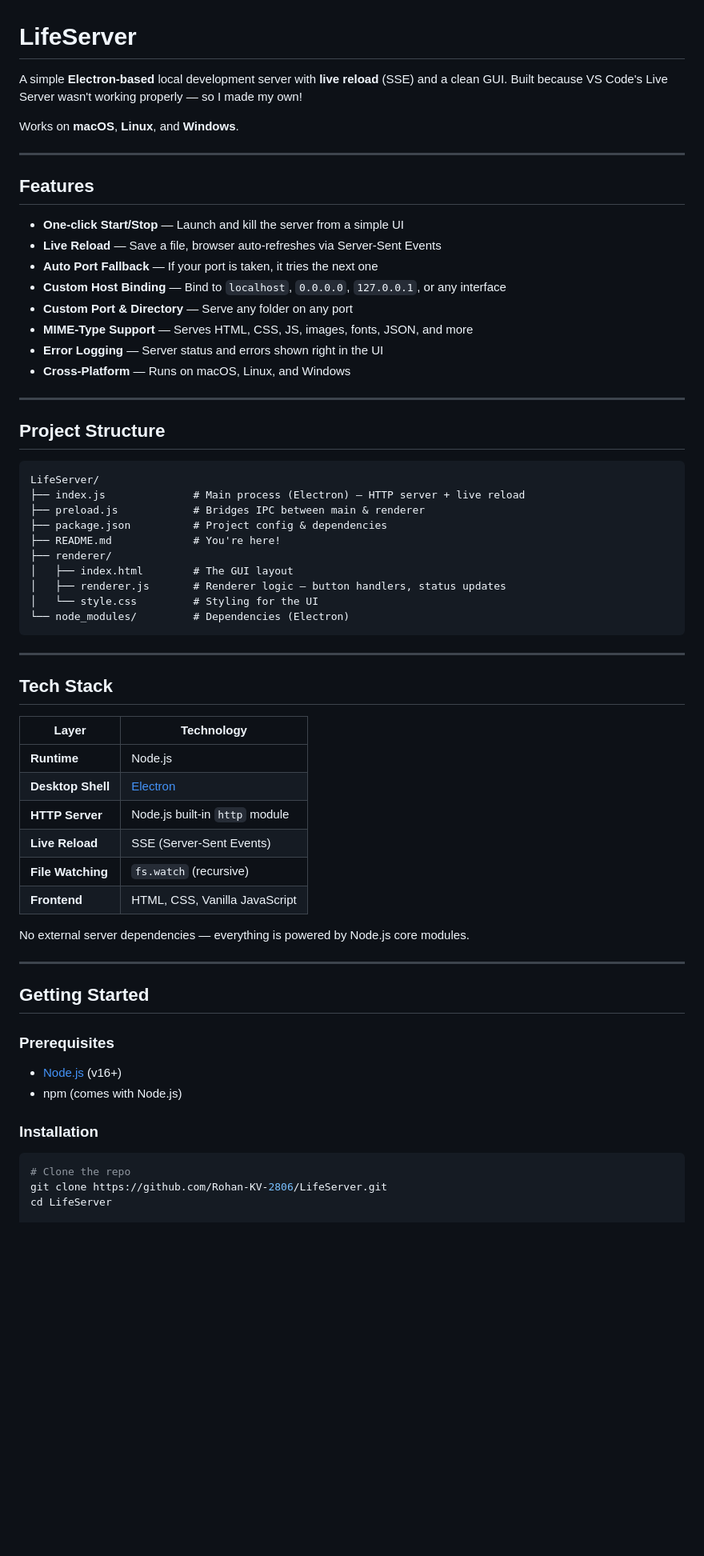
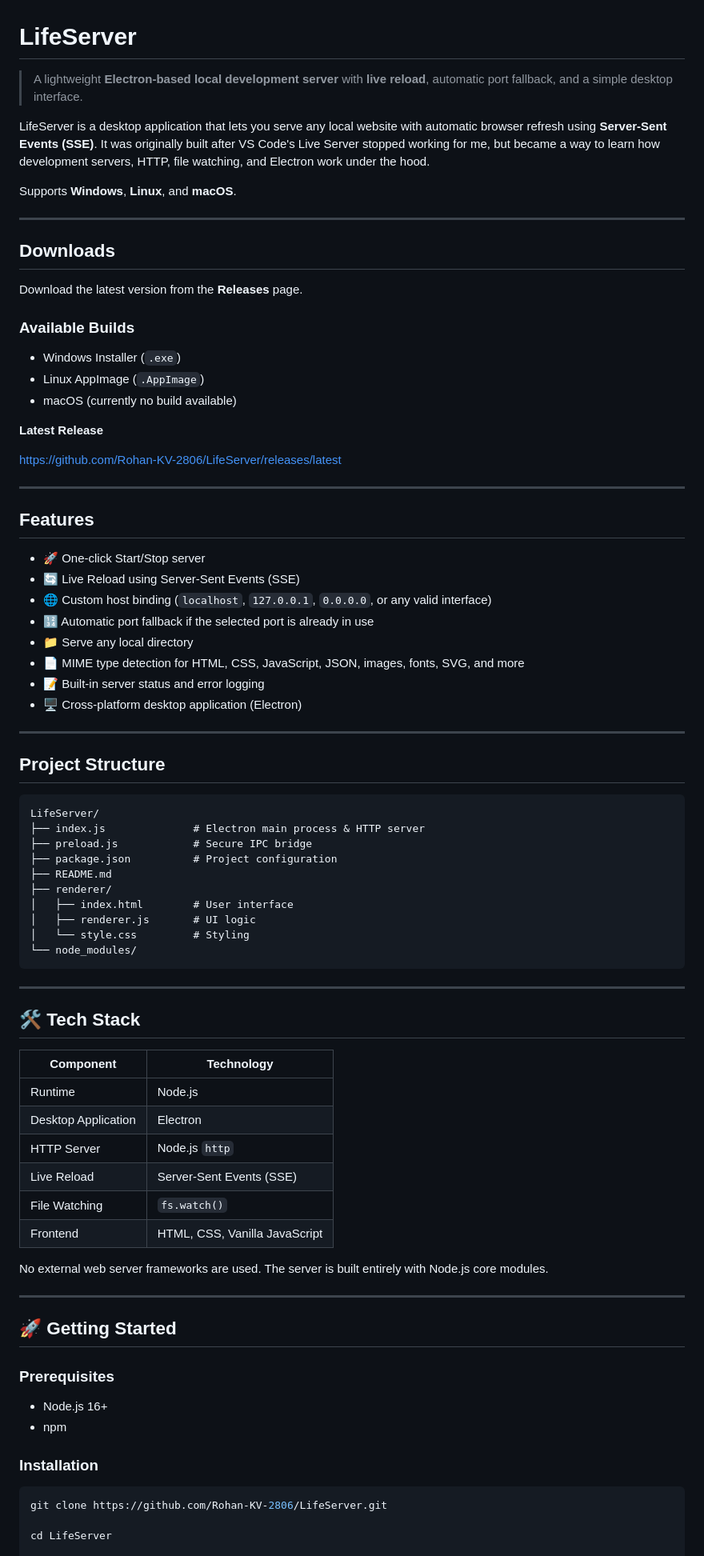
Before and after one commit to Rohan-KV-2806/LifeServer, a Markdown page: README.md, the part around one of its changes. Shown at 80% size. Drawn GitHub-style; blank space fills up the shorter version.

````diff
--- a/README.md
+++ b/README.md
@@ -1,66 +1,86 @@
 # LifeServer
 
-A simple **Electron-based** local development server with **live reload** (SSE) and a clean GUI. Built because VS Code's Live Server wasn't working properly — so I made my own!
+> A lightweight **Electron-based local development server** with **live reload**, automatic port fallback, and a simple desktop interface.
 
-Works on **macOS**, **Linux**, and **Windows**.
+LifeServer is a desktop application that lets you serve any local website with automatic browser refresh using **Server-Sent Events (SSE)**. It was originally built after VS Code's Live Server stopped working for me, but became a way to learn how development servers, HTTP, file watching, and Electron work under the hood.
+
+Supports **Windows**, **Linux**, and **macOS**.
+
+---
+
+## Downloads
+
+Download the latest version from the **Releases** page.
+
+### Available Builds
+
+-  Windows Installer (`.exe`)
+-  Linux AppImage (`.AppImage`)
+-  macOS (currently no build available)
+
+ **Latest Release**
+
+https://github.com/Rohan-KV-2806/LifeServer/releases/latest
 
 ---
 
 ## Features
 
-- **One-click Start/Stop** — Launch and kill the server from a simple UI
-- **Live Reload** — Save a file, browser auto-refreshes via Server-Sent Events
-- **Auto Port Fallback** — If your port is taken, it tries the next one
-- **Custom Host Binding** — Bind to `localhost`, `0.0.0.0`, `127.0.0.1`, or any interface
-- **Custom Port & Directory** — Serve any folder on any port
-- **MIME-Type Support** — Serves HTML, CSS, JS, images, fonts, JSON, and more
-- **Error Logging** — Server status and errors shown right in the UI
-- **Cross-Platform** — Runs on macOS, Linux, and Windows
+- 🚀 One-click Start/Stop server
+- 🔄 Live Reload using Server-Sent Events (SSE)
+- 🌐 Custom host binding (`localhost`, `127.0.0.1`, `0.0.0.0`, or any valid interface)
+- 🔢 Automatic port fallback if the selected port is already in use
+- 📁 Serve any local directory
+- 📄 MIME type detection for HTML, CSS, JavaScript, JSON, images, fonts, SVG, and more
+- 📝 Built-in server status and error logging
+- 🖥 Cross-platform desktop application (Electron)
 
 ---
 
+
 ## Project Structure
 
-```
+```text
 LifeServer/
-├── index.js              # Main process (Electron) — HTTP server + live reload
-├── preload.js            # Bridges IPC between main & renderer
-├── package.json          # Project config & dependencies
-├── README.md             # You're here!
+├── index.js              # Electron main process & HTTP server
+├── preload.js            # Secure IPC bridge
+├── package.json          # Project configuration
+├── README.md
 ├── renderer/
-│   ├── index.html        # The GUI layout
-│   ├── renderer.js       # Renderer logic — button handlers, status updates
-│   └── style.css         # Styling for the UI
-└── node_modules/         # Dependencies (Electron)
+│   ├── index.html        # User interface
+│   ├── renderer.js       # UI logic
+│   └── style.css         # Styling
+└── node_modules/
 ```
 
 ---
 
-## Tech Stack
+## 🛠 Tech Stack
 
-| Layer | Technology |
-|-------|-----------|
-| **Runtime** | Node.js |
-| **Desktop Shell** | [Electron](https://www.electronjs.org/) |
-| **HTTP Server** | Node.js built-in `http` module |
-| **Live Reload** | SSE (Server-Sent Events) |
-| **File Watching** | `fs.watch` (recursive) |
-| **Frontend** | HTML, CSS, Vanilla JavaScript |
+| Component | Technology |
+|------------|------------|
+| Runtime | Node.js |
+| Desktop Application | Electron |
+| HTTP Server | Node.js `http` |
+| Live Reload | Server-Sent Events (SSE) |
+| File Watching | `fs.watch()` |
+| Frontend | HTML, CSS, Vanilla JavaScript |
 
-No external server dependencies — everything is powered by Node.js core modules.
+No external web server frameworks are used. The server is built entirely with Node.js core modules.
 
 ---
 
-## Getting Started
+## 🚀 Getting Started
 
 ### Prerequisites
-- [Node.js](https://nodejs.org/) (v16+)
-- npm (comes with Node.js)
+
+- Node.js 16+
+- npm
 
 ### Installation
 
 ```bash
-# Clone the repo
 git clone https://github.com/Rohan-KV-2806/LifeServer.git
+
 cd LifeServer
 
````
Also changed, not shown: other parts of README.md (+63 -18 lines).
